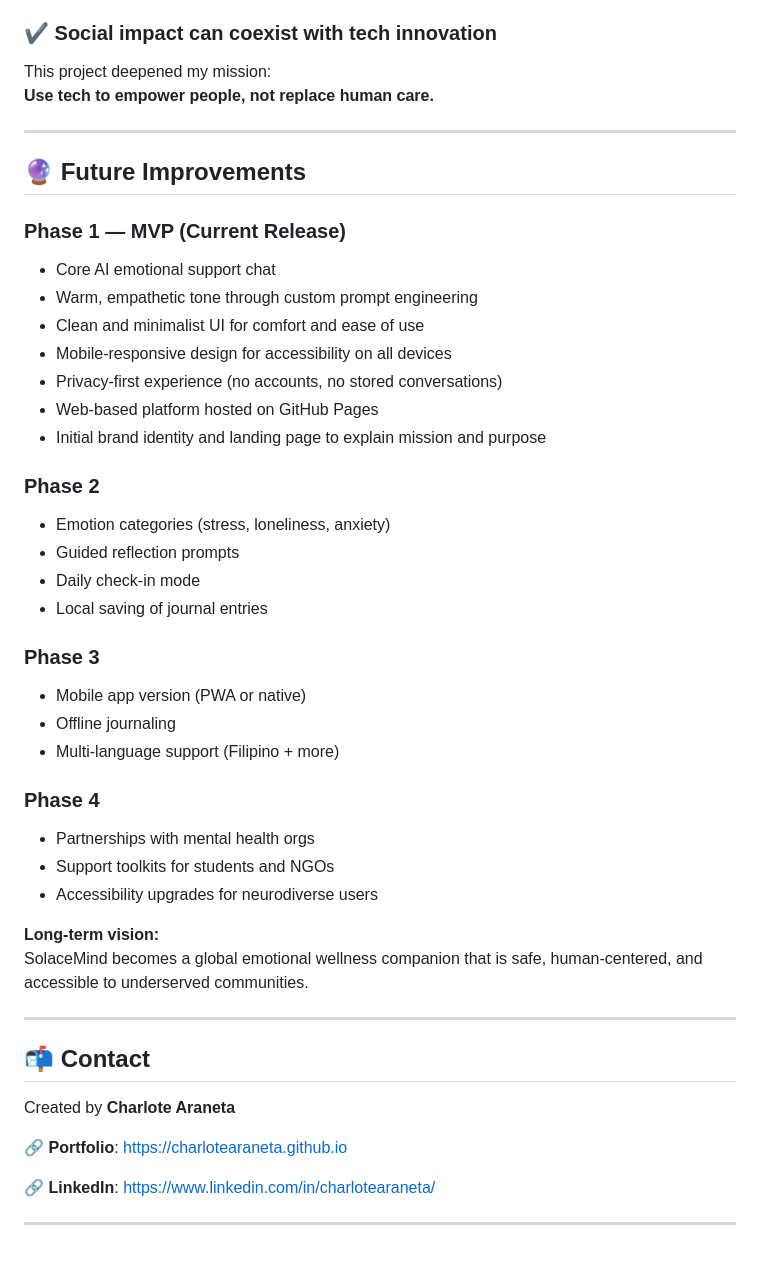
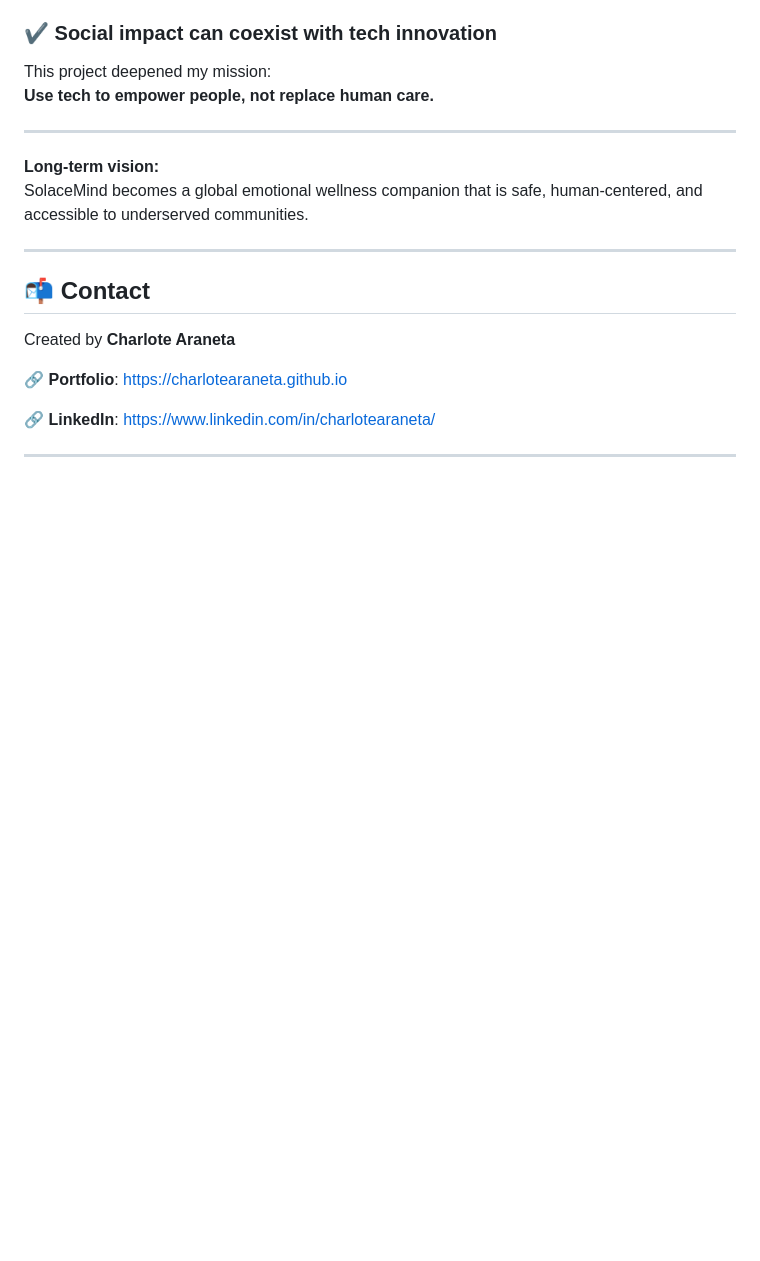
Before and after one commit to solacemind/solacemind.github.io, a Markdown page: case-studies/solacemind.md, the part around the change. GitHub-like rendering; blank space fills up the shorter version.

```diff
--- a/case-studies/solacemind.md
+++ b/case-studies/solacemind.md
@@ -115,33 +115,6 @@ This project deepened my mission:
 
 ---
 
-## 🔮 Future Improvements
-
-### **Phase 1 — MVP (Current Release)**
-- Core AI emotional support chat
-- Warm, empathetic tone through custom prompt engineering
-- Clean and minimalist UI for comfort and ease of use
-- Mobile-responsive design for accessibility on all devices
-- Privacy-first experience (no accounts, no stored conversations)
-- Web-based platform hosted on GitHub Pages
-- Initial brand identity and landing page to explain mission and purpose
-
-### **Phase 2**
-- Emotion categories (stress, loneliness, anxiety)
-- Guided reflection prompts
-- Daily check-in mode
-- Local saving of journal entries
-
-### **Phase 3**
-- Mobile app version (PWA or native)
-- Offline journaling
-- Multi-language support (Filipino + more)
-
-### **Phase 4**
-- Partnerships with mental health orgs
-- Support toolkits for students and NGOs
-- Accessibility upgrades for neurodiverse users
-
 **Long-term vision:**
 SolaceMind becomes a global emotional wellness companion that is safe, human-centered, and accessible to underserved communities.
 
```
